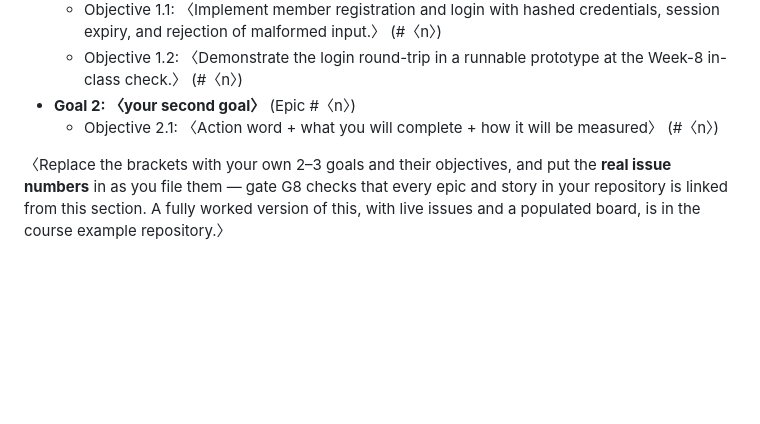
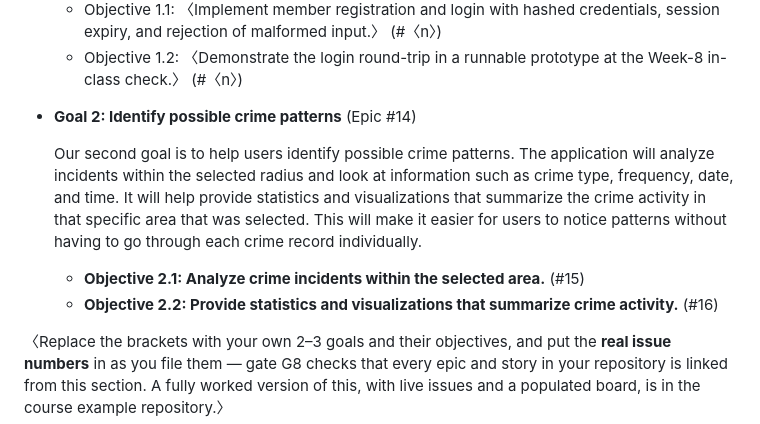
Before and after one commit to miketruong91/CPSC490-G08-Crime-Busters, a Markdown page: proposal/proposal.md, the part around the change. Rendered like a GitHub page; blank space fills up the shorter version.

Commit message:
Add Goal 2 objectives to proposal (#38)
* docs: add Goal 2 objectives to proposal

* docs: transfer Goal 2 proposal paragraph

```diff
--- a/proposal/proposal.md
+++ b/proposal/proposal.md
@@ -173,9 +173,12 @@ the measure that says it is done**, not a role-play sentence:
     credentials, session expiry, and rejection of malformed input.〉 (#〈n〉)
   - Objective 1.2: 〈Demonstrate the login round-trip in a runnable prototype
     at the Week-8 in-class check.〉 (#〈n〉)
-- **Goal 2: 〈your second goal〉** (Epic #〈n〉)
-  - Objective 2.1: 〈Action word + what you will complete + how it will be
-    measured〉 (#〈n〉)
+- **Goal 2: Identify possible crime patterns** (Epic #14)
+
+  Our second goal is to help users identify possible crime patterns. The application will analyze incidents within the selected radius and look at information such as crime type, frequency, date, and time. It will help provide statistics and visualizations that summarize the crime activity in that specific area that was selected. This will make it easier for users to notice patterns without having to go through each crime record individually.
+
+  - **Objective 2.1: Analyze crime incidents within the selected area.** (#15)
+  - **Objective 2.2: Provide statistics and visualizations that summarize crime activity.** (#16)
 
 〈Replace the brackets with your own 2–3 goals and their objectives, and put
 the **real issue numbers** in as you file them — gate G8 checks that every
```
